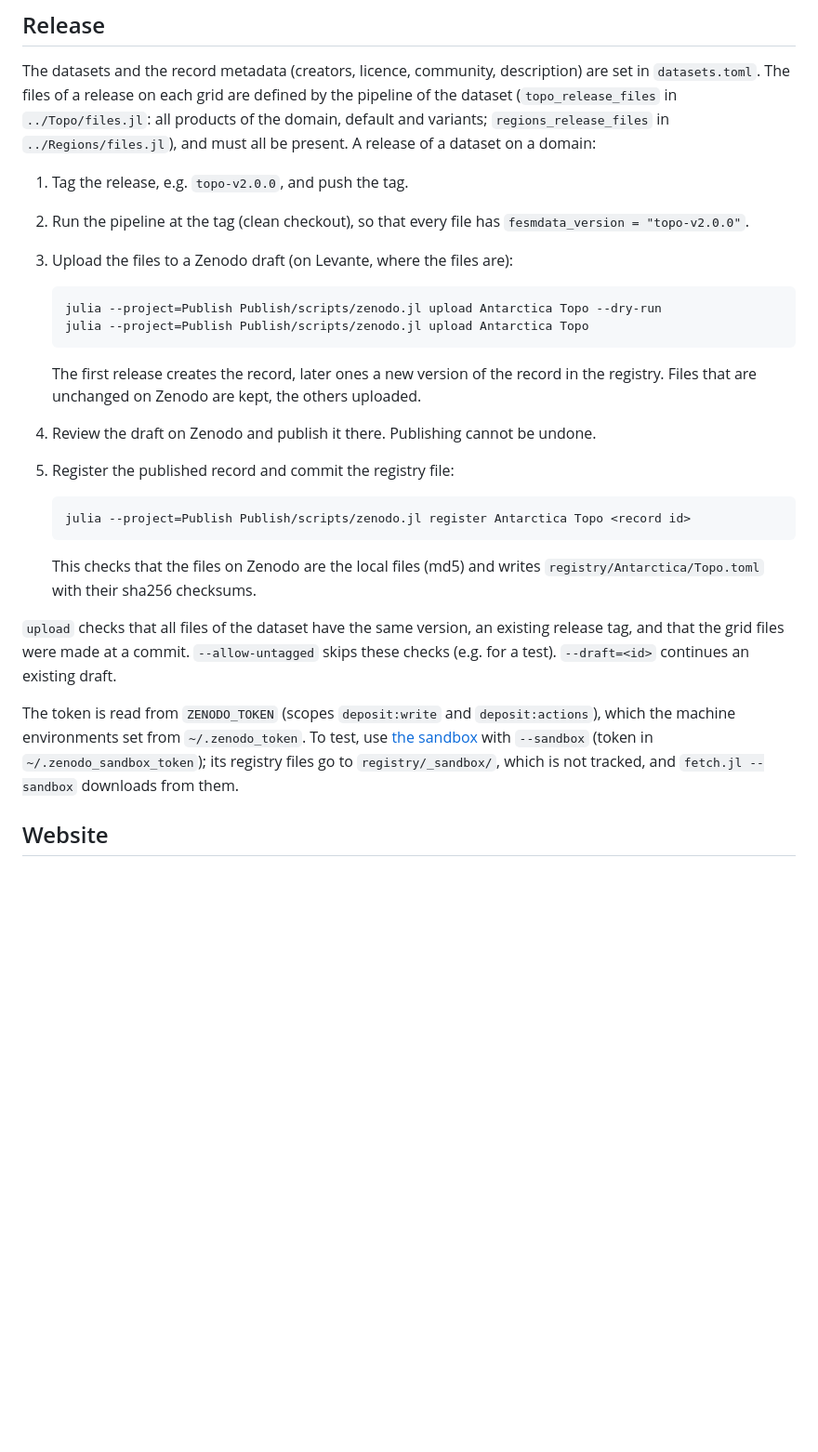
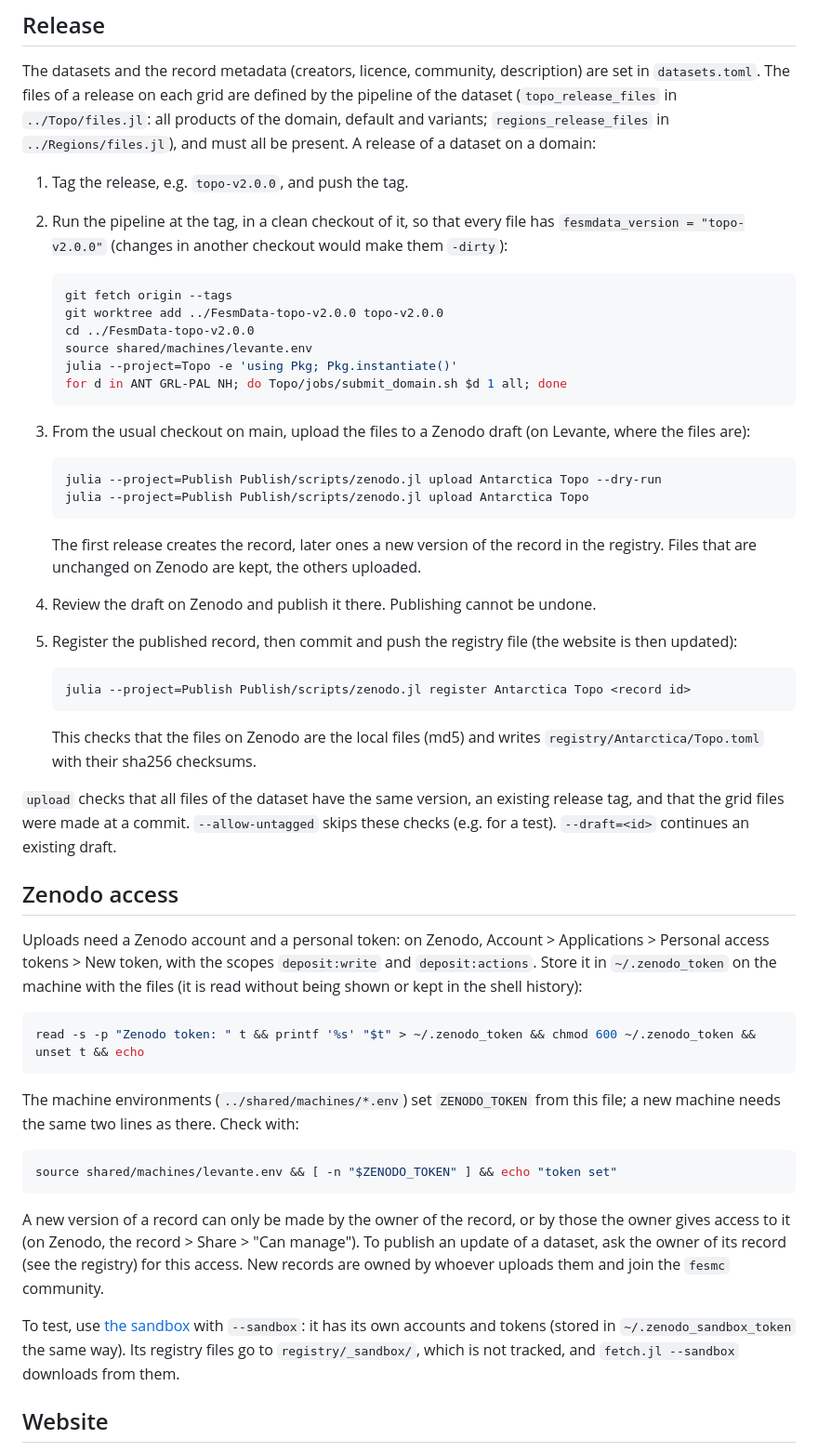
Before and after one commit to fesmc/FesmData, a Markdown page: Publish/README.md, the part around the change. Shown at 93% size. Drawn GitHub-style; blank space fills up the shorter version.

Commit message:
Publish README: Zenodo token, access for new versions, release checkout

````diff
--- a/Publish/README.md
+++ b/Publish/README.md
@@ -52,9 +52,21 @@ default and variants; `regions_release_files` in `../Regions/files.jl`), and mus
 present. A release of a dataset on a domain:
 
 1. Tag the release, e.g. `topo-v2.0.0`, and push the tag.
-2. Run the pipeline at the tag (clean checkout), so that every file has
-   `fesmdata_version = "topo-v2.0.0"`.
-3. Upload the files to a Zenodo draft (on Levante, where the files are):
+2. Run the pipeline at the tag, in a clean checkout of it, so that every file has
+   `fesmdata_version = "topo-v2.0.0"` (changes in another checkout would make them
+   `-dirty`):
+
+   ```bash
+   git fetch origin --tags
+   git worktree add ../FesmData-topo-v2.0.0 topo-v2.0.0
+   cd ../FesmData-topo-v2.0.0
+   source shared/machines/levante.env
+   julia --project=Topo -e 'using Pkg; Pkg.instantiate()'
+   for d in ANT GRL-PAL NH; do Topo/jobs/submit_domain.sh $d 1 all; done
+   ```
+
+3. From the usual checkout on main, upload the files to a Zenodo draft (on Levante,
+   where the files are):
 
    ```bash
    julia --project=Publish Publish/scripts/zenodo.jl upload Antarctica Topo --dry-run
@@ -64,7 +76,8 @@ present. A release of a dataset on a domain:
    The first release creates the record, later ones a new version of the record in
    the registry. Files that are unchanged on Zenodo are kept, the others uploaded.
 4. Review the draft on Zenodo and publish it there. Publishing cannot be undone.
-5. Register the published record and commit the registry file:
+5. Register the published record, then commit and push the registry file (the website
+   is then updated):
 
    ```bash
    julia --project=Publish Publish/scripts/zenodo.jl register Antarctica Topo <record id>
@@ -77,11 +90,33 @@ present. A release of a dataset on a domain:
 release tag, and that the grid files were made at a commit. `--allow-untagged` skips
 these checks (e.g. for a test). `--draft=<id>` continues an existing draft.
 
-The token is read from `ZENODO_TOKEN` (scopes `deposit:write` and `deposit:actions`),
-which the machine environments set from `~/.zenodo_token`. To test, use
-[the sandbox](https://sandbox.zenodo.org) with `--sandbox` (token in
-`~/.zenodo_sandbox_token`); its registry files go to `registry/_sandbox/`, which is not
-tracked, and `fetch.jl --sandbox` downloads from them.
+## Zenodo access
+
+Uploads need a Zenodo account and a personal token: on Zenodo, Account > Applications >
+Personal access tokens > New token, with the scopes `deposit:write` and
+`deposit:actions`. Store it in `~/.zenodo_token` on the machine with the files (it is
+read without being shown or kept in the shell history):
+
+```bash
+read -s -p "Zenodo token: " t && printf '%s' "$t" > ~/.zenodo_token && chmod 600 ~/.zenodo_token && unset t && echo
+```
+
+The machine environments (`../shared/machines/*.env`) set `ZENODO_TOKEN` from this
+file; a new machine needs the same two lines as there. Check with:
+
+```bash
+source shared/machines/levante.env && [ -n "$ZENODO_TOKEN" ] && echo "token set"
+```
+
+A new version of a record can only be made by the owner of the record, or by those the
+owner gives access to it (on Zenodo, the record > Share > "Can manage"). To publish an
+update of a dataset, ask the owner of its record (see the registry) for this access.
+New records are owned by whoever uploads them and join the `fesmc` community.
+
+To test, use [the sandbox](https://sandbox.zenodo.org) with `--sandbox`: it has its own
+accounts and tokens (stored in `~/.zenodo_sandbox_token` the same way). Its registry
+files go to `registry/_sandbox/`, which is not tracked, and `fetch.jl --sandbox`
+downloads from them.
 
 ## Website
 
````
